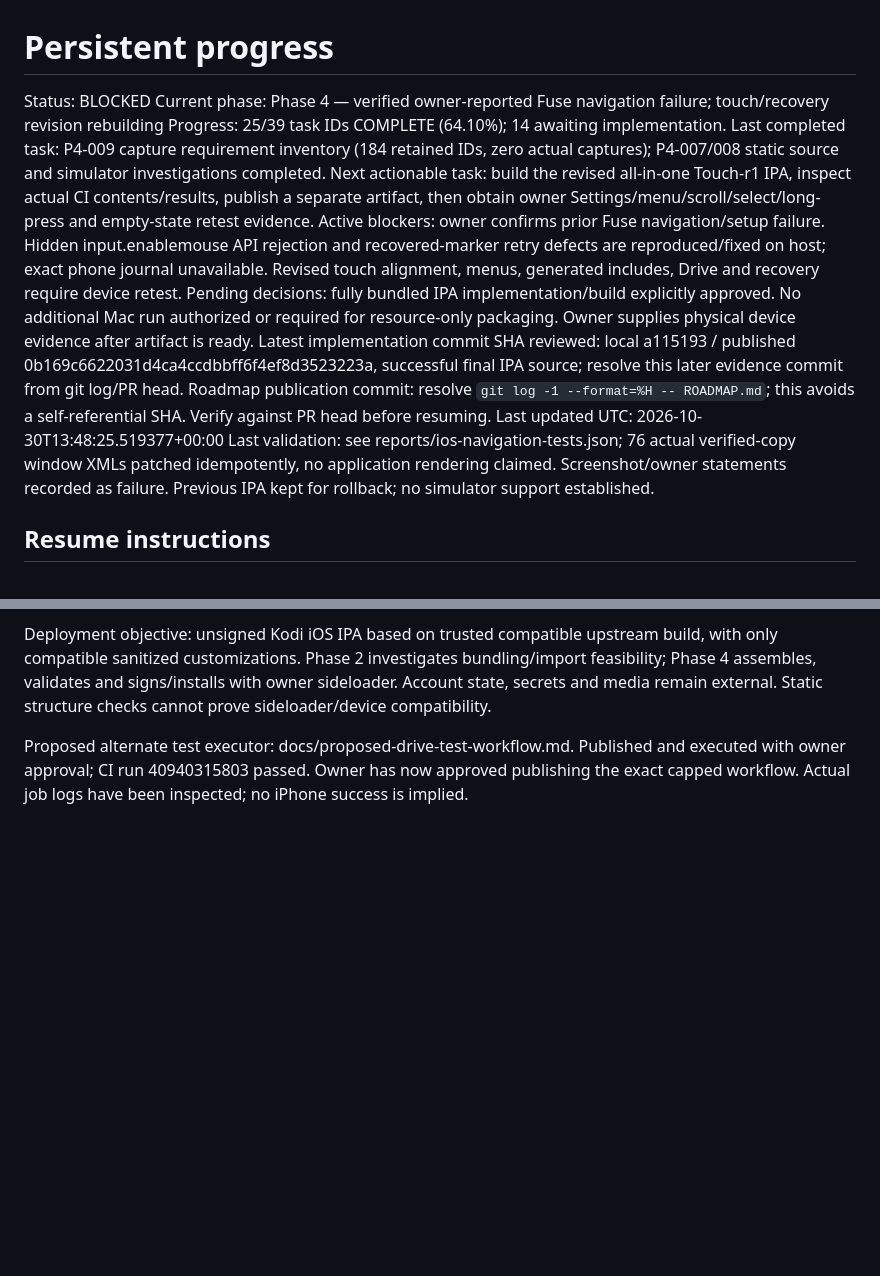
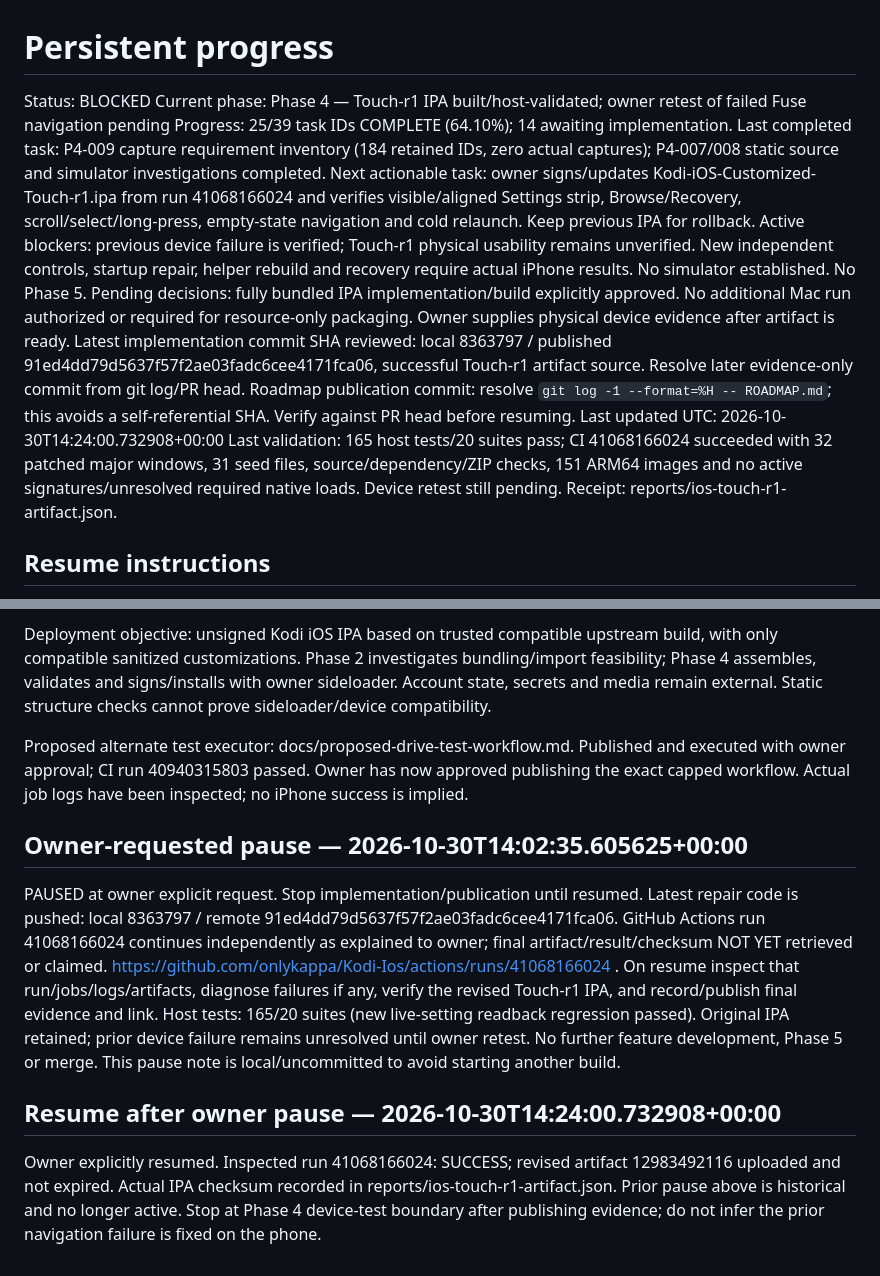
Before and after one commit to onlykappa/Kodi-Ios, a Markdown page: docs/PROGRESS.md, 2 parts joined by grey strips. GitHub-like rendering; blank space fills up the shorter version.

Commit message:
Update docs/PROGRESS.md with verified Touch-r1 build and device retest boundary

```diff
--- a/docs/PROGRESS.md
+++ b/docs/PROGRESS.md
@@ -1,16 +1,16 @@
 # Persistent progress
 
 Status: BLOCKED
-Current phase: Phase 4 — verified owner-reported Fuse navigation failure; touch/recovery revision rebuilding
+Current phase: Phase 4 — Touch-r1 IPA built/host-validated; owner retest of failed Fuse navigation pending
 Progress: 25/39 task IDs COMPLETE (64.10%); 14 awaiting implementation.
 Last completed task: P4-009 capture requirement inventory (184 retained IDs, zero actual captures); P4-007/008 static source and simulator investigations completed.
-Next actionable task: build the revised all-in-one Touch-r1 IPA, inspect actual CI contents/results, publish a separate artifact, then obtain owner Settings/menu/scroll/select/long-press and empty-state retest evidence.
-Active blockers: owner confirms prior Fuse navigation/setup failure. Hidden input.enablemouse API rejection and recovered-marker retry defects are reproduced/fixed on host; exact phone journal unavailable. Revised touch alignment, menus, generated includes, Drive and recovery require device retest.
+Next actionable task: owner signs/updates Kodi-iOS-Customized-Touch-r1.ipa from run 41068166024 and verifies visible/aligned Settings strip, Browse/Recovery, scroll/select/long-press, empty-state navigation and cold relaunch. Keep previous IPA for rollback.
+Active blockers: previous device failure is verified; Touch-r1 physical usability remains unverified. New independent controls, startup repair, helper rebuild and recovery require actual iPhone results. No simulator established. No Phase 5.
 Pending decisions: fully bundled IPA implementation/build explicitly approved. No additional Mac run authorized or required for resource-only packaging. Owner supplies physical device evidence after artifact is ready.
-Latest implementation commit SHA reviewed: local a115193 / published 0b169c6622031d4ca4ccdbbff6f4ef8d3523223a, successful final IPA source; resolve this later evidence commit from git log/PR head.
+Latest implementation commit SHA reviewed: local 8363797 / published 91ed4dd79d5637f57f2ae03fadc6cee4171fca06, successful Touch-r1 artifact source. Resolve later evidence-only commit from git log/PR head.
 Roadmap publication commit: resolve `git log -1 --format=%H -- ROADMAP.md`; this avoids a self-referential SHA. Verify against PR head before resuming.
-Last updated UTC: 2026-10-30T13:48:25.519377+00:00
-Last validation: see reports/ios-navigation-tests.json; 76 actual verified-copy window XMLs patched idempotently, no application rendering claimed. Screenshot/owner statements recorded as failure. Previous IPA kept for rollback; no simulator support established.
+Last updated UTC: 2026-10-30T14:24:00.732908+00:00
+Last validation: 165 host tests/20 suites pass; CI 41068166024 succeeded with 32 patched major windows, 31 seed files, source/dependency/ZIP checks, 151 ARM64 images and no active signatures/unresolved required native loads. Device retest still pending. Receipt: reports/ios-touch-r1-artifact.json.
 
 ## Resume instructions
 
@@ -25,3 +25,11 @@ Publication uses the GitHub connector because this shell has no authenticated Gi
 Deployment objective: unsigned Kodi iOS IPA based on trusted compatible upstream build, with only compatible sanitized customizations. Phase 2 investigates bundling/import feasibility; Phase 4 assembles, validates and signs/installs with owner sideloader. Account state, secrets and media remain external. Static structure checks cannot prove sideloader/device compatibility.
 
 Proposed alternate test executor: docs/proposed-drive-test-workflow.md. Published and executed with owner approval; CI run 40940315803 passed. Owner has now approved publishing the exact capped workflow. Actual job logs have been inspected; no iPhone success is implied.
+
+## Owner-requested pause — 2026-10-30T14:02:35.605625+00:00
+
+PAUSED at owner explicit request. Stop implementation/publication until resumed. Latest repair code is pushed: local 8363797 / remote 91ed4dd79d5637f57f2ae03fadc6cee4171fca06. GitHub Actions run 41068166024 continues independently as explained to owner; final artifact/result/checksum NOT YET retrieved or claimed. https://github.com/onlykappa/Kodi-Ios/actions/runs/41068166024 . On resume inspect that run/jobs/logs/artifacts, diagnose failures if any, verify the revised Touch-r1 IPA, and record/publish final evidence and link. Host tests: 165/20 suites (new live-setting readback regression passed). Original IPA retained; prior device failure remains unresolved until owner retest. No further feature development, Phase 5 or merge. This pause note is local/uncommitted to avoid starting another build.
+
+## Resume after owner pause — 2026-10-30T14:24:00.732908+00:00
+
+Owner explicitly resumed. Inspected run 41068166024: SUCCESS; revised artifact 12983492116 uploaded and not expired. Actual IPA checksum recorded in reports/ios-touch-r1-artifact.json. Prior pause above is historical and no longer active. Stop at Phase 4 device-test boundary after publishing evidence; do not infer the prior navigation failure is fixed on the phone.
```
